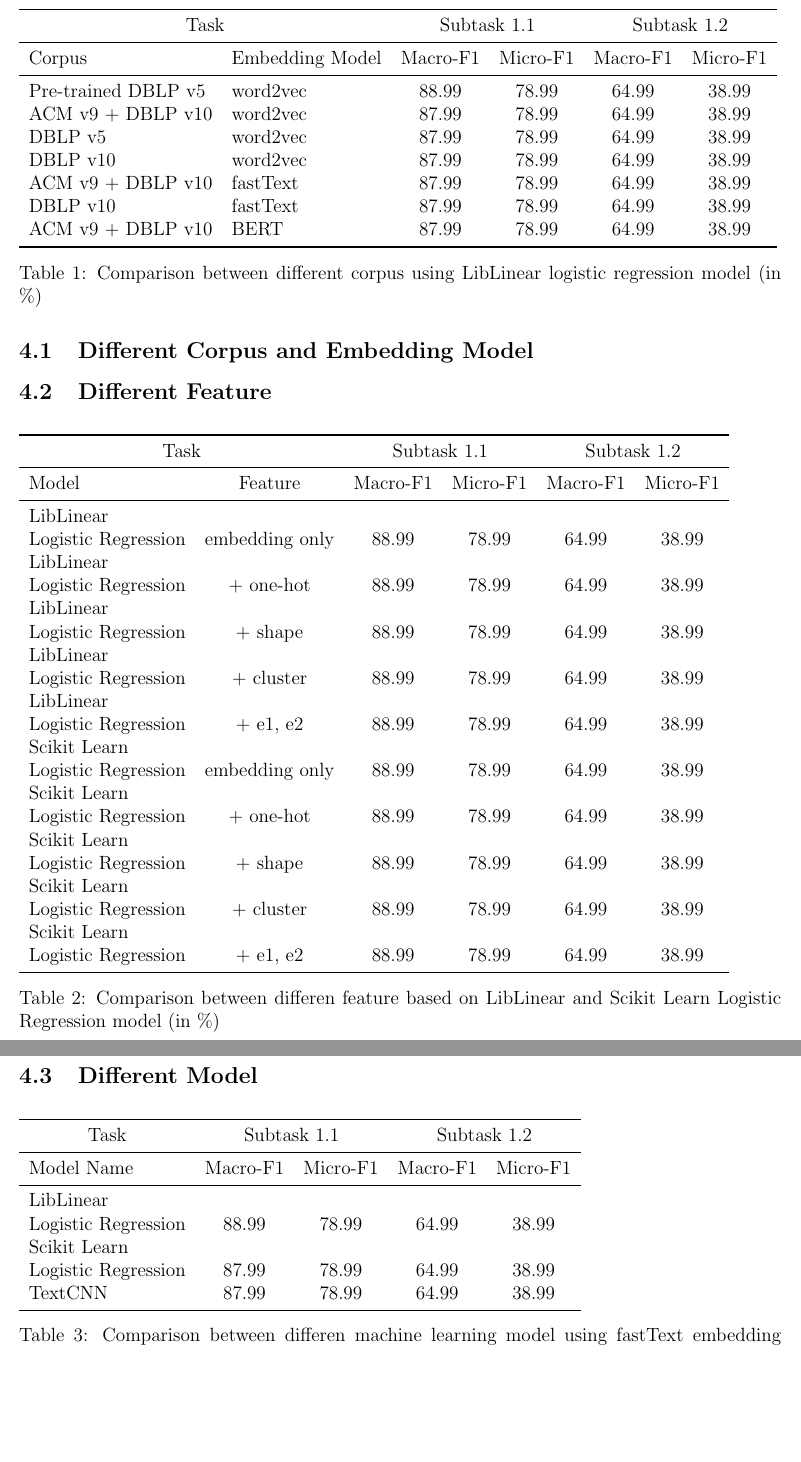
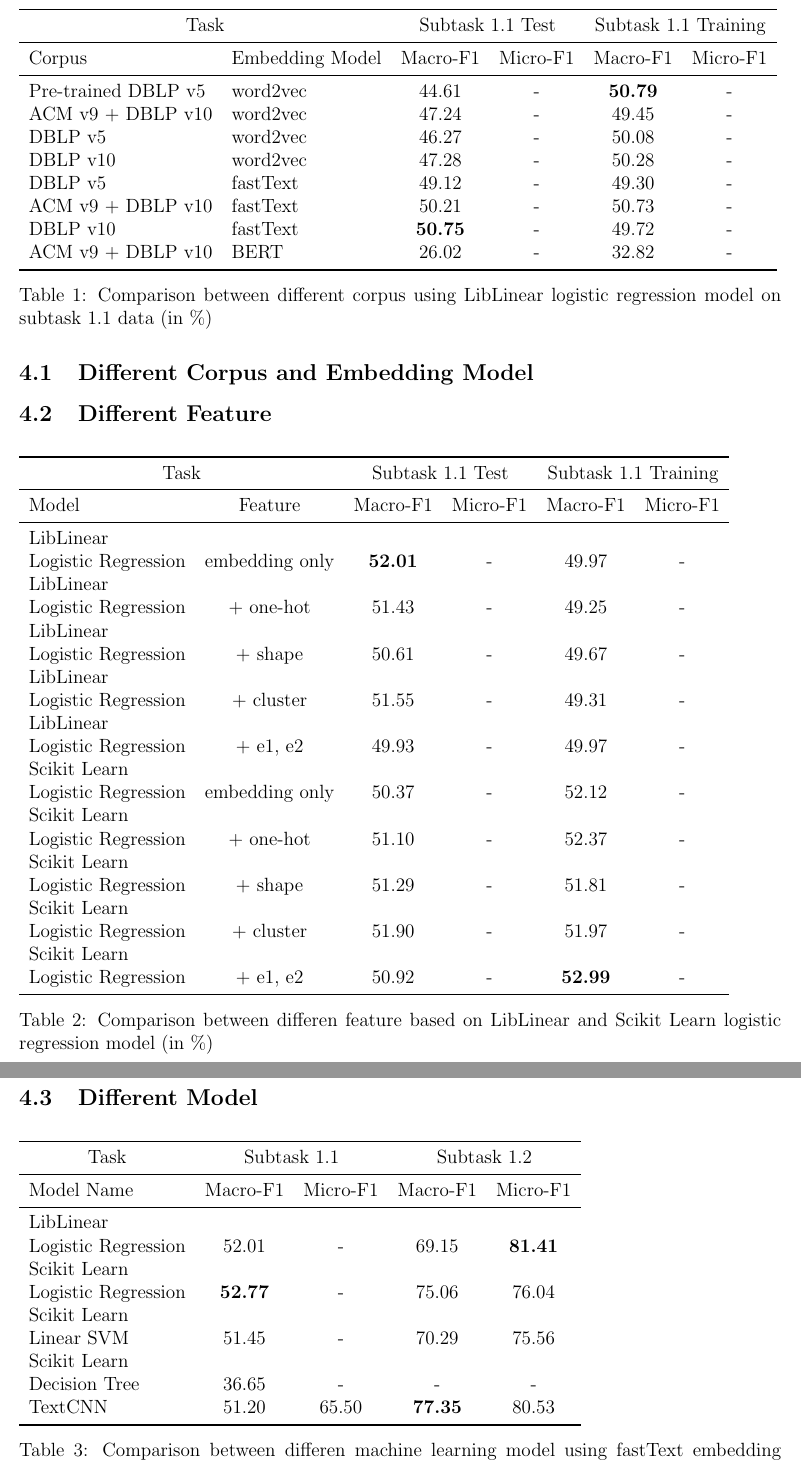
Before and after one commit to pku-nlp-forfun/SemEval2018-Task7-Paper, a LaTeX paper (main.tex, which reads figures/embedding_comp.tex, figures/feature_comp.tex, figures/model_comp.tex): two parts of pages 4 and 5 of 5, joined at a grey line, cut so that both start at the same text, the shorter picture padded with empty space. Compiled offline with pdfLaTeX.

Commit message:
update tables

```diff
--- a/figures/embedding_comp.tex
+++ b/figures/embedding_comp.tex
@@ -1,19 +1,20 @@
 \begin{table}[htbp!] % here top bottom page (! = remove further restrictions)
     \begin{tabular}{llcccc}
     \toprule
-        \multicolumn{2}{c}{Task}                                                 & \multicolumn{2}{c}{Subtask 1.1} & \multicolumn{2}{c}{Subtask 1.2} \\
+        \multicolumn{2}{c}{Task}          & \multicolumn{2}{c}{Subtask 1.1 Test} & \multicolumn{2}{c}{Subtask 1.1 Training} \\
     \midrule
-        Corpus & Embedding Model                                                               & Macro-F1        & Micro-F1       & Macro-F1        & Micro-F1       \\
+        Corpus & Embedding Model          & Macro-F1         & Micro-F1       & Macro-F1         & Micro-F1       \\
     \midrule
-        Pre-trained DBLP v5 & word2vec    & 88.99            & 78.99           & 64.99            & 38.99           \\
-        ACM v9 + DBLP v10   & word2vec & 87.99            & 78.99           & 64.99            & 38.99           \\
-        DBLP v5   & word2vec & 87.99            & 78.99           & 64.99            & 38.99           \\
-        DBLP v10   & word2vec & 87.99            & 78.99           & 64.99            & 38.99           \\
-        ACM v9 + DBLP v10   & fastText & 87.99            & 78.99           & 64.99            & 38.99           \\
-        DBLP v10   & fastText & 87.99            & 78.99           & 64.99            & 38.99           \\
-        ACM v9 + DBLP v10   & BERT & 87.99            & 78.99           & 64.99            & 38.99           \\
+        Pre-trained DBLP v5 & word2vec    & 44.61            & -              & \bf50.79         & -              \\
+        ACM v9 + DBLP v10   & word2vec    & 47.24            & -              & 49.45            & -              \\
+        DBLP v5             & word2vec    & 46.27            & -              & 50.08            & -              \\
+        DBLP v10            & word2vec    & 47.28            & -              & 50.28            & -              \\
+        DBLP v5             & fastText    & 49.12            & -              & 49.30            & -              \\
+        ACM v9 + DBLP v10   & fastText    & 50.21            & -              & 50.73            & -              \\
+        DBLP v10            & fastText    & \bf50.75         & -              & 49.72            & -              \\
+        ACM v9 + DBLP v10   & BERT        & 26.02            & -              & 32.82            & -              \\
     \bottomrule
     \end{tabular}
-\caption{Comparison between different corpus using LibLinear logistic regression model (in \%)}
-\label{tab:corpus}
+\caption{Comparison between different corpus using LibLinear logistic regression model on subtask 1.1 data (in \%)}
+\label{tab:embedding}
 \end{table}
--- a/figures/feature_comp.tex
+++ b/figures/feature_comp.tex
@@ -1,22 +1,22 @@
 \begin{table}[htbp!] % here top bottom page (! = remove further restrictions)
     \begin{tabular}{lccccc}
     \toprule
-        \multicolumn{2}{c}{Task}                                                 & \multicolumn{2}{c}{Subtask 1.1} & \multicolumn{2}{c}{Subtask 1.2} \\
+        \multicolumn{2}{c}{Task}                            & \multicolumn{2}{c}{Subtask 1.1 Test}  & \multicolumn{2}{c}{Subtask 1.1 Training} \\
     \midrule
-        Model & Feature                                                                 & Macro-F1        & Micro-F1       & Macro-F1        & Micro-F1       \\
+        Model & Feature                                     & Macro-F1         & Micro-F1           & Macro-F1         & Micro-F1       \\
     \midrule
-        LibLinear\\ Logistic Regression    & embedding only & 88.99            & 78.99           & 64.99            & 38.99           \\
-        LibLinear\\ Logistic Regression    & + one-hot      & 88.99            & 78.99           & 64.99            & 38.99           \\
-        LibLinear\\ Logistic Regression    & + shape        & 88.99            & 78.99           & 64.99            & 38.99           \\
-        LibLinear\\ Logistic Regression    & + cluster      & 88.99            & 78.99           & 64.99            & 38.99           \\
-        LibLinear\\ Logistic Regression    & + e1, e2       & 88.99            & 78.99           & 64.99            & 38.99           \\
-        Scikit Learn\\ Logistic Regression & embedding only & 88.99            & 78.99           & 64.99            & 38.99           \\
-        Scikit Learn\\ Logistic Regression & + one-hot      & 88.99            & 78.99           & 64.99            & 38.99           \\
-        Scikit Learn\\ Logistic Regression & + shape        & 88.99            & 78.99           & 64.99            & 38.99           \\
-        Scikit Learn\\ Logistic Regression & + cluster      & 88.99            & 78.99           & 64.99            & 38.99           \\
-        Scikit Learn\\ Logistic Regression & + e1, e2       & 88.99            & 78.99           & 64.99            & 38.99           \\
+        LibLinear\\ Logistic Regression    & embedding only & \bf52.01         & -                  & 49.97            & -              \\
+        LibLinear\\ Logistic Regression    & + one-hot      & 51.43            & -                  & 49.25            & -              \\
+        LibLinear\\ Logistic Regression    & + shape        & 50.61            & -                  & 49.67            & -              \\
+        LibLinear\\ Logistic Regression    & + cluster      & 51.55            & -                  & 49.31            & -              \\
+        LibLinear\\ Logistic Regression    & + e1, e2       & 49.93            & -                  & 49.97            & -              \\
+        Scikit Learn\\ Logistic Regression & embedding only & 50.37            & -                  & 52.12            & -              \\
+        Scikit Learn\\ Logistic Regression & + one-hot      & 51.10            & -                  & 52.37            & -              \\
+        Scikit Learn\\ Logistic Regression & + shape        & 51.29            & -                  & 51.81            & -              \\
+        Scikit Learn\\ Logistic Regression & + cluster      & 51.90            & -                  & 51.97            & -              \\
+        Scikit Learn\\ Logistic Regression & + e1, e2       & 50.92            & -                  & \bf52.99         & -              \\
     \bottomrule
     \end{tabular}
-\caption{Comparison between differen feature based on LibLinear and Scikit Learn Logistic Regression model (in \%)}
-\label{tab:ML_Model}
+\caption{Comparison between differen feature based on LibLinear and Scikit Learn logistic regression model (in \%)}
+\label{tab:feature}
 \end{table}
--- a/figures/model_comp.tex
+++ b/figures/model_comp.tex
@@ -1,13 +1,15 @@
 \begin{table}[htbp!] % here top bottom page (! = remove further restrictions)
     \begin{tabular}{lcccc}
     \toprule
-        \multicolumn{1}{c}{Task}                                                 & \multicolumn{2}{c}{Subtask 1.1} & \multicolumn{2}{c}{Subtask 1.2} \\
+        \multicolumn{1}{c}{Task}           & \multicolumn{2}{c}{Subtask 1.1}    & \multicolumn{2}{c}{Subtask 1.2}    \\
     \midrule
-        Model Name                                                                 & Macro-F1        & Micro-F1       & Macro-F1        & Micro-F1       \\
+        Model Name                         & Macro-F1         & Micro-F1        & Macro-F1         & Micro-F1        \\
     \midrule
-        LibLinear\\ Logistic Regression    & 88.99            & 78.99           & 64.99            & 38.99           \\
-        Scikit Learn\\ Logistic Regression & 87.99            & 78.99           & 64.99            & 38.99           \\
-        TextCNN                            & 87.99            & 78.99           & 64.99            & 38.99           \\
+        LibLinear\\ Logistic Regression    & 52.01            & -               & 69.15            & \bf81.41        \\
+        Scikit Learn\\ Logistic Regression & \bf52.77         & -               & 75.06            & 76.04           \\
+        Scikit Learn\\ Linear SVM          & 51.45            & -               & 70.29            & 75.56           \\
+        Scikit Learn\\ Decision Tree       & 36.65            & -               & -                & -               \\
+        TextCNN                            & 51.20            & 65.50           & \bf77.35         & 80.53           \\
     \bottomrule
     \end{tabular}
 \caption{Comparison between differen machine learning model using fastText embedding model on DBLP v10 corpus (in \%)}
```
Also changed, not shown: figures/model_comp.tex (2 more changed lines).
